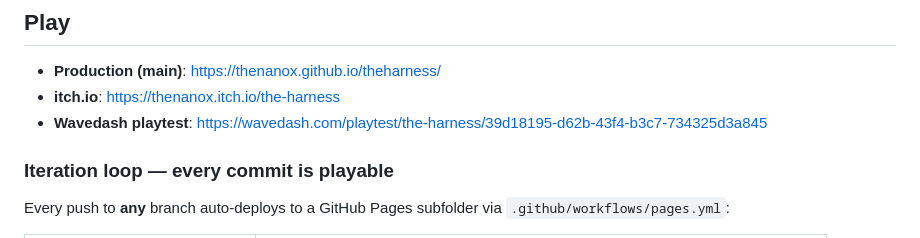
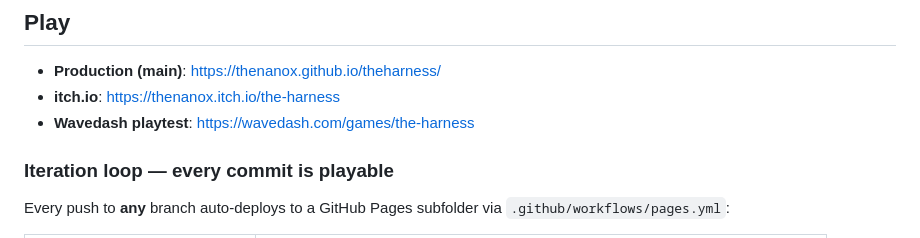
Before and after one commit to thenanox/theharness, a Markdown page: README.md, the part around the change. Drawn GitHub-style.

```diff
--- a/README.md
+++ b/README.md
@@ -41,7 +41,7 @@ Challenges targeted:
 
 - **Production (main)**: https://thenanox.github.io/theharness/
 - **itch.io**: https://thenanox.itch.io/the-harness
-- **Wavedash playtest**: https://wavedash.com/playtest/the-harness/39d18195-d62b-43f4-b3c7-734325d3a845
+- **Wavedash playtest**: https://wavedash.com/games/the-harness
 
 ### Iteration loop — every commit is playable
 
```
